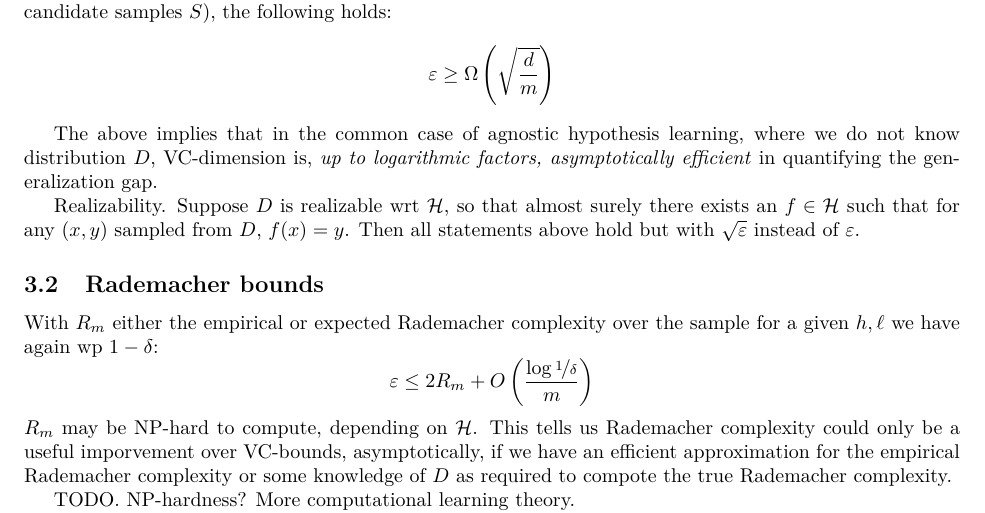
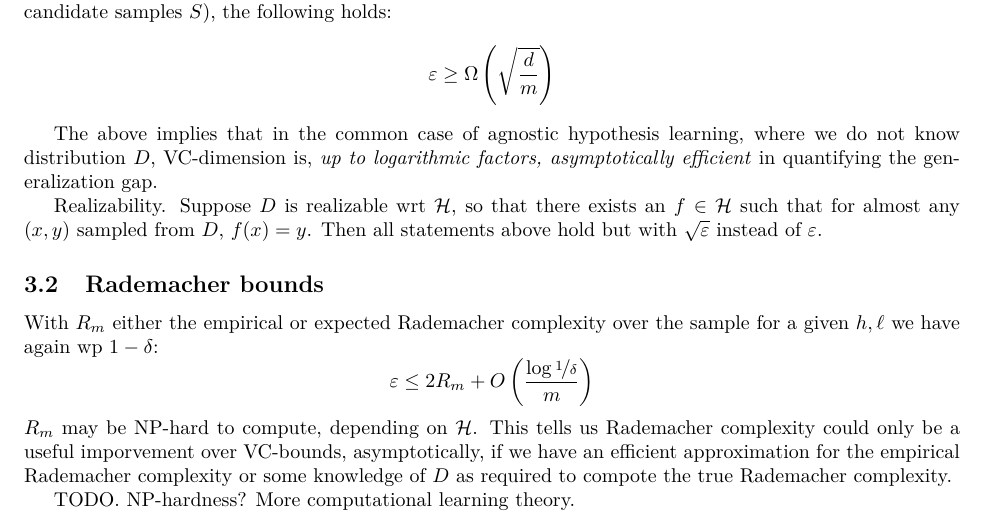
Before and after one commit to vlad17/ml-notes, a LaTeX document (statistical-learning/complexity-measures.tex): part of page 2 of 2, cut so that both start at the same text. Compiled offline with pdfLaTeX.

Commit message:
Corrected complexity-measure language
Minor typo, updated compiled pdf

```diff
--- a/statistical-learning/complexity-measures.tex
+++ b/statistical-learning/complexity-measures.tex
@@ -55,7 +55,7 @@ $$
 
 The above implies that in the common case of agnostic hypothesis learning, where we do not know distribution $D$, VC-dimension is, \textit{up to logarithmic factors, asymptotically efficient} in quantifying the generalization gap.
 
-Realizability. Suppose $D$ is realizable wrt $\mcH$, so that almost surely there exists an $f\in\mcH$ such that for any $(x,y)$ sampled from $D$, $f(x)=y$. Then all statements above hold but with $\sqrt{\varepsilon}$ instead of $\varepsilon$.
+Realizability. Suppose $D$ is realizable wrt $\mcH$, so that there exists an $f\in\mcH$ such that for almost any $(x,y)$ sampled from $D$, $f(x)=y$. Then all statements above hold but with $\sqrt{\varepsilon}$ instead of $\varepsilon$.
 
 
 \subsection{Rademacher bounds}
```
Also changed, not shown: statistical-learning/complexity-measures.pdf.
